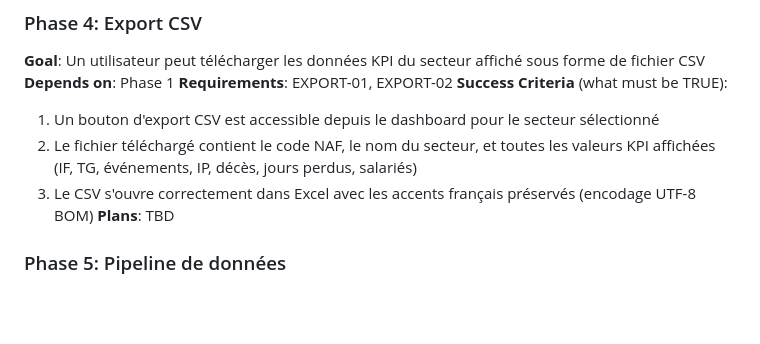
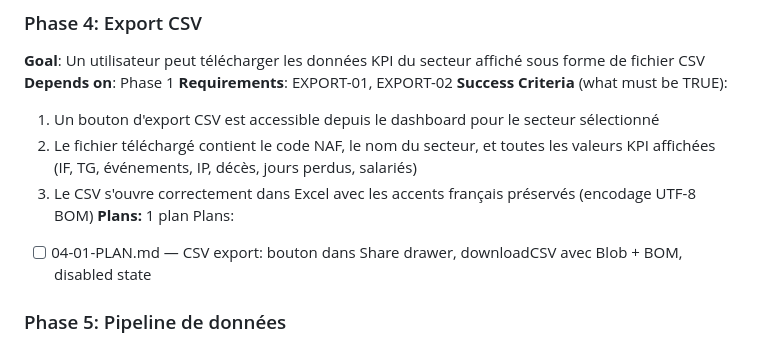
Before and after one commit to ayming-france/sinistralite-france, a Markdown page: .planning/ROADMAP.md, the part around the change. GitHub-like rendering; blank space fills up the shorter version.

Commit message:
docs(04-export-csv): create phase plan

```diff
--- a/.planning/ROADMAP.md
+++ b/.planning/ROADMAP.md
@@ -67,7 +67,9 @@ Plans:
   1. Un bouton d'export CSV est accessible depuis le dashboard pour le secteur sélectionné
   2. Le fichier téléchargé contient le code NAF, le nom du secteur, et toutes les valeurs KPI affichées (IF, TG, événements, IP, décès, jours perdus, salariés)
   3. Le CSV s'ouvre correctement dans Excel avec les accents français préservés (encodage UTF-8 BOM)
-**Plans**: TBD
+**Plans:** 1 plan
+Plans:
+- [ ] 04-01-PLAN.md — CSV export: bouton dans Share drawer, downloadCSV avec Blob + BOM, disabled state
 
 ### Phase 5: Pipeline de données
 **Goal**: Le projet contient un pipeline Python autonome documenté permettant de régénérer les fichiers JSON depuis les sources ameli.fr sans dépendance externe au projet BPO
```
Also changed, not shown: 1 other file.
